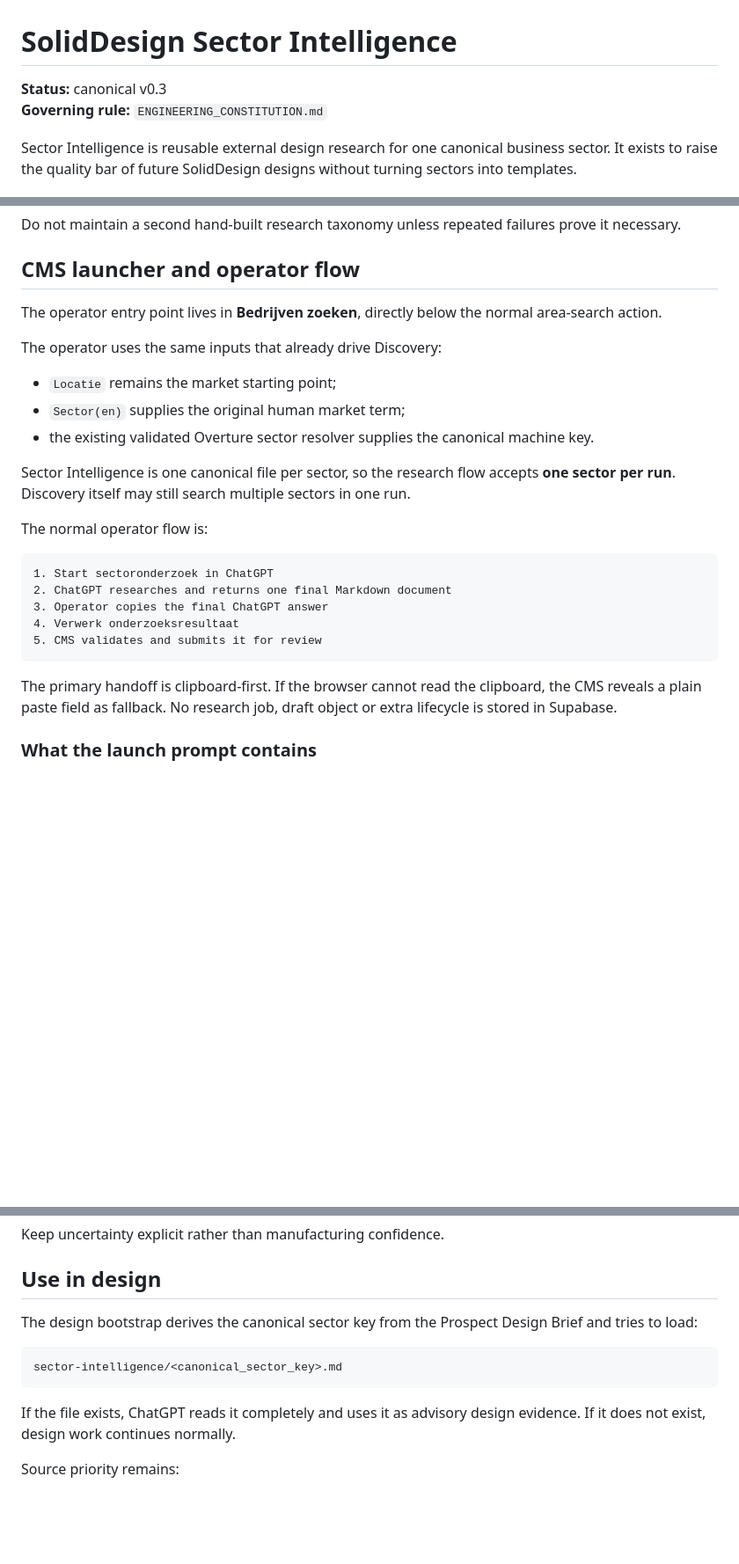
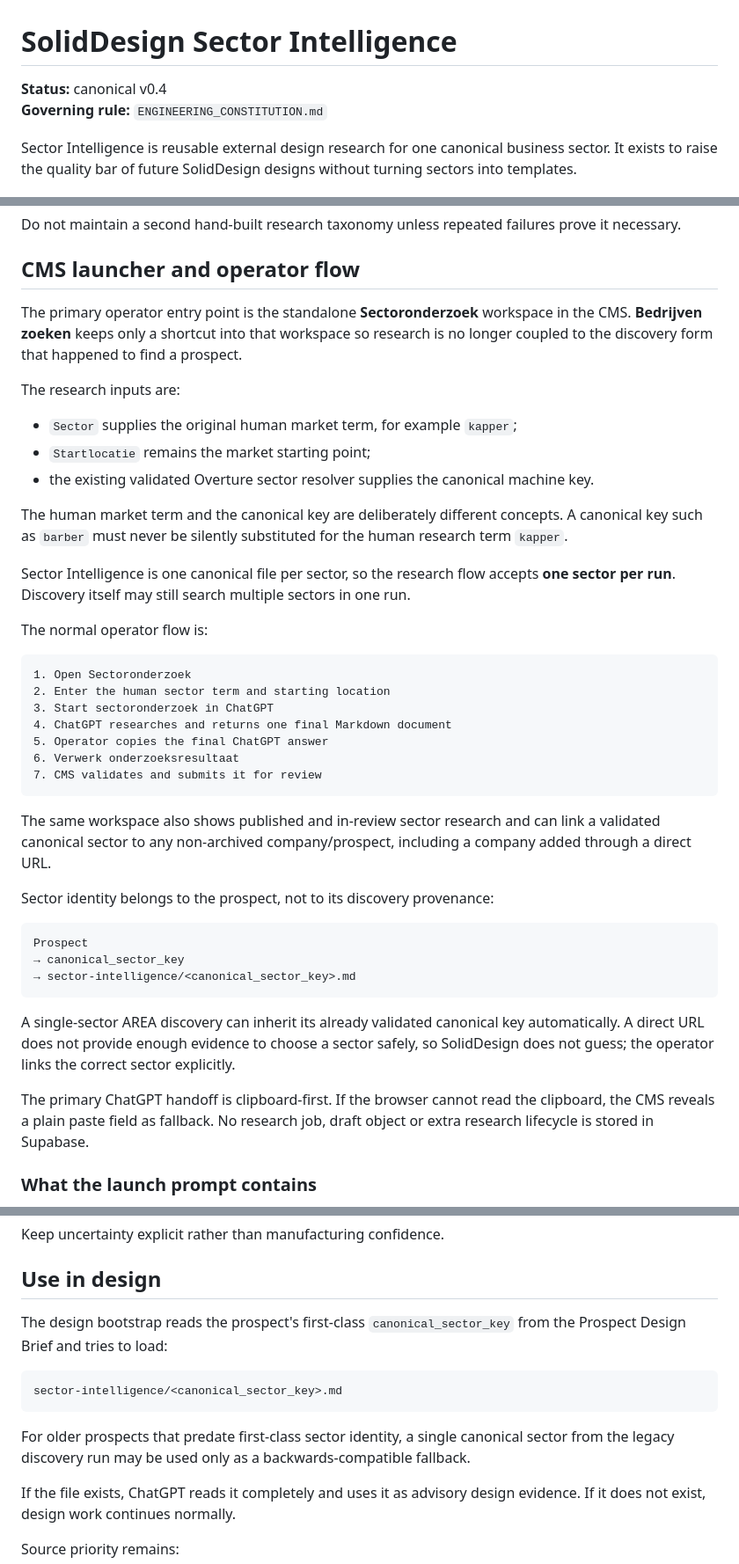
Before and after one commit to solidprivacy-nl/soliddesign, a Markdown page: sector-intelligence/README.md, 3 parts joined by grey strips. Shown at 88% size. Rendered like a GitHub page; blank space fills up the shorter version.

Commit message:
Align Sector Intelligence docs with standalone workspace

````diff
--- a/sector-intelligence/README.md
+++ b/sector-intelligence/README.md
@@ -1,6 +1,6 @@
 # SolidDesign Sector Intelligence
 
-**Status:** canonical v0.3
+**Status:** canonical v0.4
 **Governing rule:** `ENGINEERING_CONSTITUTION.md`
 
 Sector Intelligence is reusable external design research for one canonical business sector. It exists to raise the quality bar of future SolidDesign designs without turning sectors into templates.
@@ -40,27 +40,43 @@ Do not maintain a second hand-built research taxonomy unless repeated failures p
 
 ## CMS launcher and operator flow
 
-The operator entry point lives in **Bedrijven zoeken**, directly below the normal area-search action.
+The primary operator entry point is the standalone **Sectoronderzoek** workspace in the CMS. **Bedrijven zoeken** keeps only a shortcut into that workspace so research is no longer coupled to the discovery form that happened to find a prospect.
 
-The operator uses the same inputs that already drive Discovery:
+The research inputs are:
 
-- `Locatie` remains the market starting point;
-- `Sector(en)` supplies the original human market term;
+- `Sector` supplies the original human market term, for example `kapper`;
+- `Startlocatie` remains the market starting point;
 - the existing validated Overture sector resolver supplies the canonical machine key.
+
+The human market term and the canonical key are deliberately different concepts. A canonical key such as `barber` must never be silently substituted for the human research term `kapper`.
 
 Sector Intelligence is one canonical file per sector, so the research flow accepts **one sector per run**. Discovery itself may still search multiple sectors in one run.
 
 The normal operator flow is:
 
 ```text
-1. Start sectoronderzoek in ChatGPT
-2. ChatGPT researches and returns one final Markdown document
-3. Operator copies the final ChatGPT answer
-4. Verwerk onderzoeksresultaat
-5. CMS validates and submits it for review
+1. Open Sectoronderzoek
+2. Enter the human sector term and starting location
+3. Start sectoronderzoek in ChatGPT
+4. ChatGPT researches and returns one final Markdown document
+5. Operator copies the final ChatGPT answer
+6. Verwerk onderzoeksresultaat
+7. CMS validates and submits it for review
 ```
 
-The primary handoff is clipboard-first. If the browser cannot read the clipboard, the CMS reveals a plain paste field as fallback. No research job, draft object or extra lifecycle is stored in Supabase.
+The same workspace also shows published and in-review sector research and can link a validated canonical sector to any non-archived company/prospect, including a company added through a direct URL.
+
+Sector identity belongs to the prospect, not to its discovery provenance:
+
+```text
+Prospect
+→ canonical_sector_key
+→ sector-intelligence/<canonical_sector_key>.md
+```
+
+A single-sector AREA discovery can inherit its already validated canonical key automatically. A direct URL does not provide enough evidence to choose a sector safely, so SolidDesign does not guess; the operator links the correct sector explicitly.
+
+The primary ChatGPT handoff is clipboard-first. If the browser cannot read the clipboard, the CMS reveals a plain paste field as fallback. No research job, draft object or extra research lifecycle is stored in Supabase.
 
 ### What the launch prompt contains
 
@@ -233,11 +249,13 @@ Keep uncertainty explicit rather than manufacturing confidence.
 
 ## Use in design
 
-The design bootstrap derives the canonical sector key from the Prospect Design Brief and tries to load:
+The design bootstrap reads the prospect's first-class `canonical_sector_key` from the Prospect Design Brief and tries to load:
 
 ```text
 sector-intelligence/<canonical_sector_key>.md
 ```
+
+For older prospects that predate first-class sector identity, a single canonical sector from the legacy discovery run may be used only as a backwards-compatible fallback.
 
 If the file exists, ChatGPT reads it completely and uses it as advisory design evidence. If it does not exist, design work continues normally.
 
````
Also changed, not shown: other parts of sector-intelligence/README.md (+1 -1 lines).
